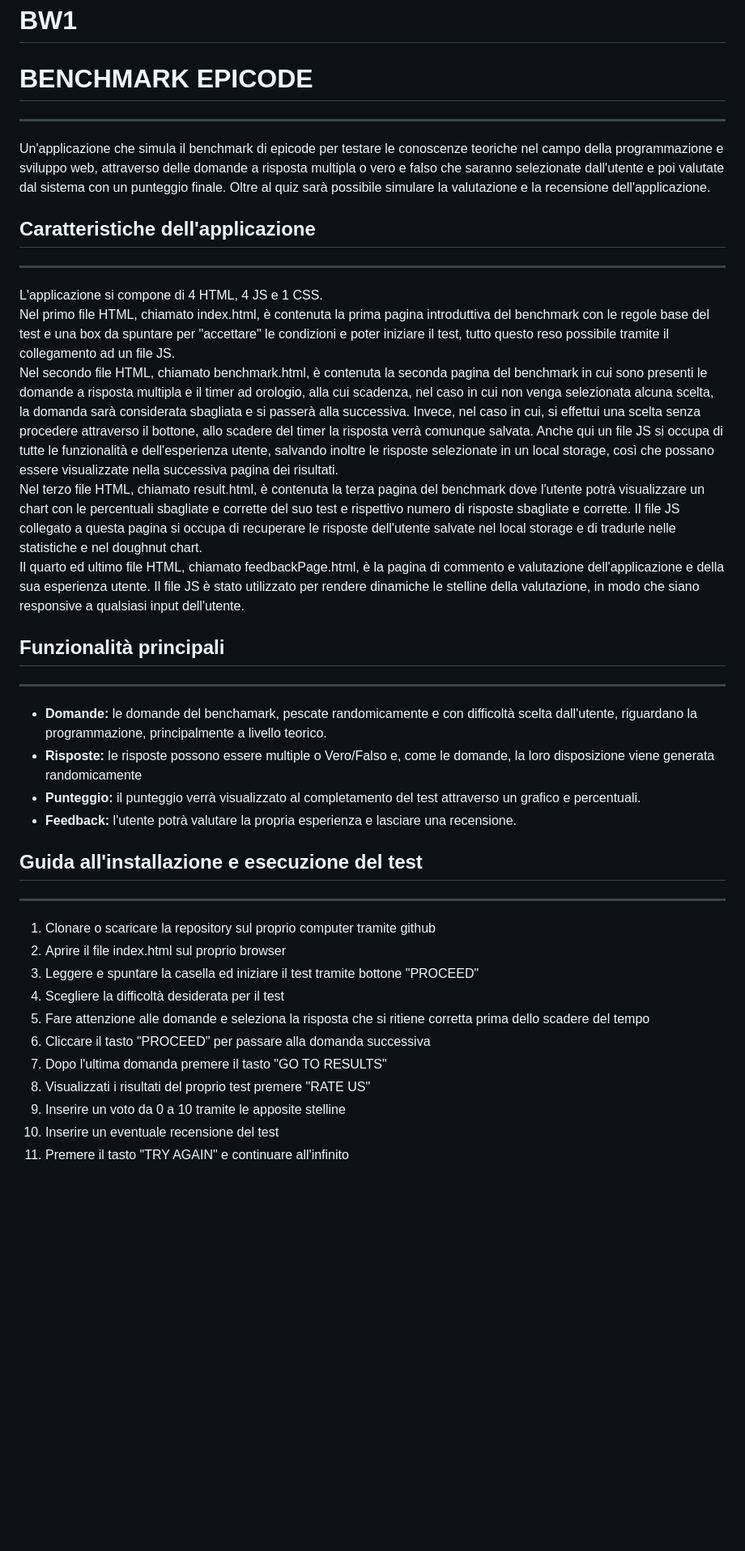
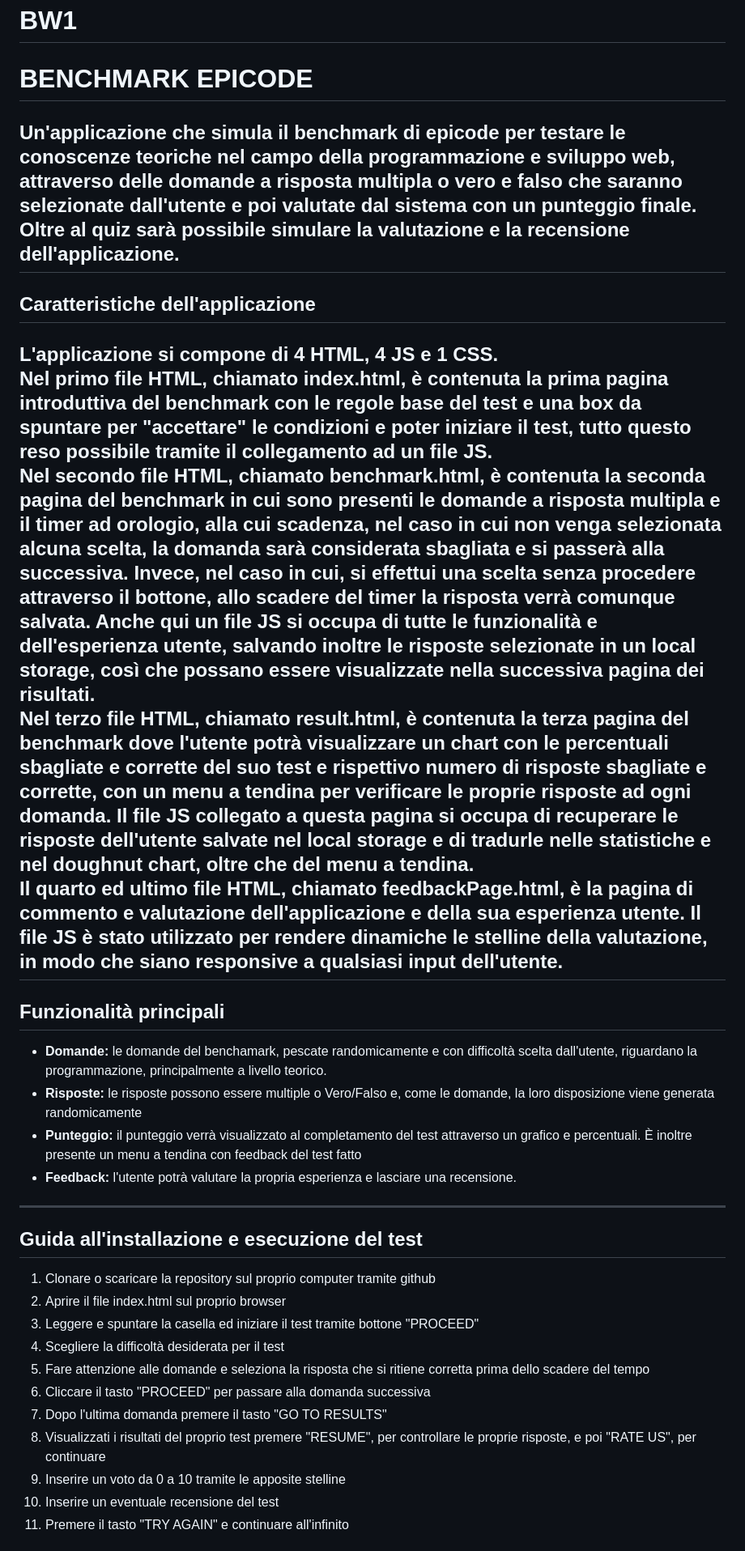
Before and after one commit to Purple-Rain-Hub/BW1, a Markdown page: README.md, the part around the change printed below. Shown: that part at 81% size. Drawn GitHub-style; blank space fills up the shorter version.

```diff
--- a/README.md
+++ b/README.md
@@ -1,26 +1,22 @@
 # BW1
 # BENCHMARK EPICODE
----
 Un'applicazione che simula il benchmark di epicode per testare le conoscenze teoriche nel campo della programmazione e sviluppo web, attraverso delle domande a risposta multipla o vero e falso che saranno selezionate dall'utente e poi valutate dal sistema con un punteggio finale.
 Oltre al quiz sarà possibile simulare la valutazione e la recensione dell'applicazione.
-
+---
 ## Caratteristiche dell'applicazione
----
 L'applicazione si compone di 4 HTML, 4 JS e 1 CSS.<br />
 Nel primo file HTML, chiamato index.html, è contenuta la prima pagina introduttiva del benchmark con le regole base del test e una box da spuntare per "accettare" le condizioni e poter iniziare il test, tutto questo reso possibile tramite il collegamento ad un file JS.<br />
 Nel secondo file HTML, chiamato benchmark.html, è contenuta la seconda pagina del benchmark in cui sono presenti le domande a risposta multipla e il timer ad orologio, alla cui scadenza, nel caso in cui non venga selezionata alcuna scelta, la domanda sarà considerata sbagliata e si passerà alla successiva. Invece, nel caso in cui, si effettui una scelta senza procedere attraverso il bottone, allo scadere del timer la risposta verrà comunque salvata. Anche qui un file JS si occupa di tutte le funzionalità e dell'esperienza utente, salvando inoltre le risposte selezionate in un local storage, così che possano essere visualizzate nella successiva pagina dei risultati.<br />
-Nel terzo file HTML, chiamato result.html, è contenuta la terza pagina del benchmark dove l'utente potrà visualizzare un chart con le percentuali sbagliate e corrette del suo test e rispettivo numero di risposte sbagliate e corrette. Il file JS collegato a questa pagina si occupa di recuperare le risposte dell'utente salvate nel local storage e di tradurle nelle statistiche e nel doughnut chart.<br />
+Nel terzo file HTML, chiamato result.html, è contenuta la terza pagina del benchmark dove l'utente potrà visualizzare un chart con le percentuali sbagliate e corrette del suo test e rispettivo numero di risposte sbagliate e corrette, con un menu a tendina per verificare le proprie risposte ad ogni domanda. Il file JS collegato a questa pagina si occupa di recuperare le risposte dell'utente salvate nel local storage e di tradurle nelle statistiche e nel doughnut chart, oltre che del menu a tendina.<br />
 Il quarto ed ultimo file HTML, chiamato feedbackPage.html, è la pagina di commento e valutazione dell'applicazione e della sua esperienza utente. Il file JS è stato utilizzato per rendere dinamiche le stelline della valutazione, in modo che siano responsive a qualsiasi input dell'utente.<br />
-
+---
 ## Funzionalità principali
----
 * **Domande:** le domande del benchamark, pescate randomicamente e con difficoltà scelta dall'utente, riguardano la programmazione, principalmente a livello teorico.
 * **Risposte:** le risposte possono essere multiple o Vero/Falso e, come le domande, la loro disposizione viene generata randomicamente
-* **Punteggio:** il punteggio verrà visualizzato al completamento del test attraverso un grafico e percentuali.
+* **Punteggio:** il punteggio verrà visualizzato al completamento del test attraverso un grafico e percentuali. È inoltre presente un menu a tendina con feedback del test fatto
 * **Feedback:** l'utente potrà valutare la propria esperienza e lasciare una recensione.
-
+---
 ## Guida all'installazione e esecuzione del test
----
 1. Clonare o scaricare la repository sul proprio computer tramite github
 2. Aprire il file index.html sul proprio browser
 3. Leggere e spuntare la casella ed iniziare il test tramite bottone "PROCEED"
@@ -28,7 +24,7 @@ Il quarto ed ultimo file HTML, chiamato feedbackPage.html, è la pagina di comme
 5. Fare attenzione alle domande e seleziona la risposta che si ritiene corretta prima dello scadere del tempo
 6. Cliccare il tasto "PROCEED" per passare alla domanda successiva
 7. Dopo l'ultima domanda premere il tasto "GO TO RESULTS"
-8. Visualizzati i risultati del proprio test premere "RATE US"
+8. Visualizzati i risultati del proprio test premere "RESUME", per controllare le proprie risposte, e poi "RATE US", per continuare
 9. Inserire un voto da 0 a 10 tramite le apposite stelline
 10. Inserire un eventuale recensione del test
 11. Premere il tasto "TRY AGAIN" e continuare all'infinito
```
Also changed, not shown: other parts of README.md (+4 -8 lines).
